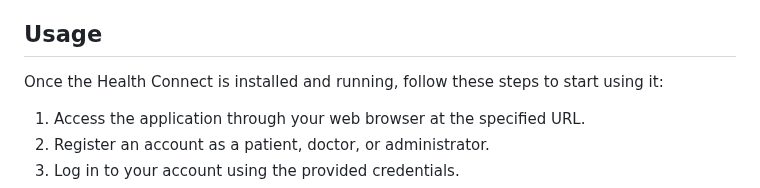
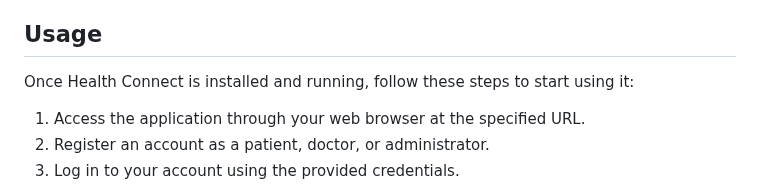
Before and after one commit to Firdawws/healthconnect, a Markdown page: README.md, the part around the change. Drawn GitHub-style.

```diff
--- a/README.md
+++ b/README.md
@@ -50,7 +50,7 @@ git clone
 11. Start the server: npm start
 
 ## Usage
-Once the Health Connect is installed and running, follow these steps to start using it:
+Once Health Connect is installed and running, follow these steps to start using it:
 
 1. Access the application through your web browser at the specified URL.
 2. Register an account as a patient, doctor, or administrator.
```
